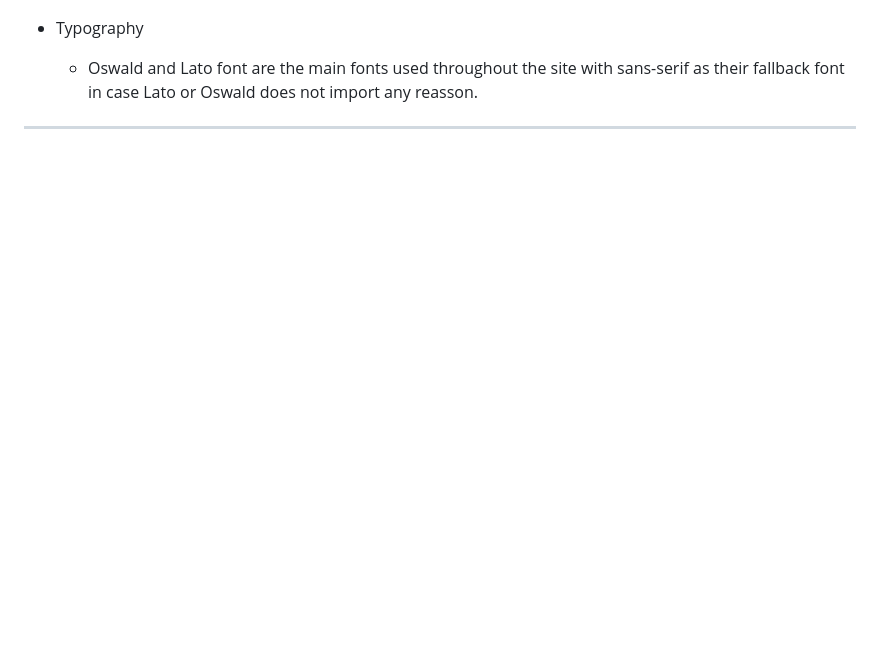
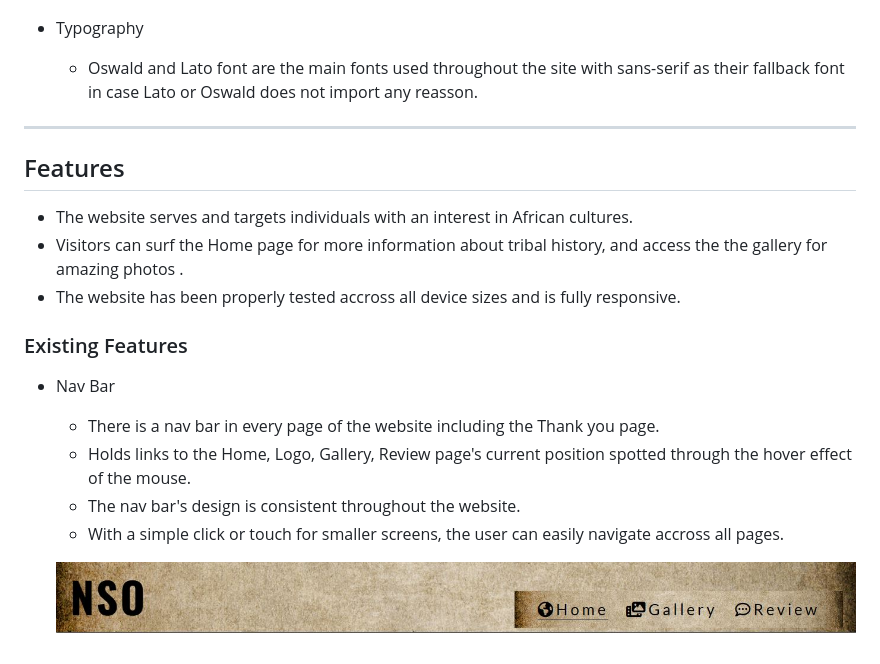
Before and after one commit to guerric-k/Nso, a Markdown page: README.md, the part around the change. Drawn GitHub-style; pictures changed too: assets/images/nav-bar.JPG (added); blank space fills up the shorter version.

Commit message:
add description of site's features and an img of te nav bar

```diff
--- a/README.md
+++ b/README.md
@@ -54,3 +54,18 @@ The social media links in the footer provide contacts for visitors to use.
     * Oswald and Lato font are the main fonts used throughout the site with sans-serif as their fallback font in case Lato or Oswald does not import any reasson.
 
 ---
+## Features
+
+* The website serves and targets individuals with an interest in African cultures.
+* Visitors can surf the Home page for more information about tribal history, and access the the gallery for amazing photos .
+* The website has been properly tested accross all device sizes and is fully responsive.
+
+### Existing Features
+
+* Nav Bar
+    * There is a nav bar in every page of the website including the Thank you page.
+    * Holds links to the Home, Logo, Gallery, Review page's current position spotted through the hover effect of the mouse.
+    * The nav bar's design is consistent throughout the website.
+    * With a simple click or touch for smaller screens, the user can easily navigate accross all pages.
+
+    ![Navigation](/assets/images/nav-bar.JPG)
```
